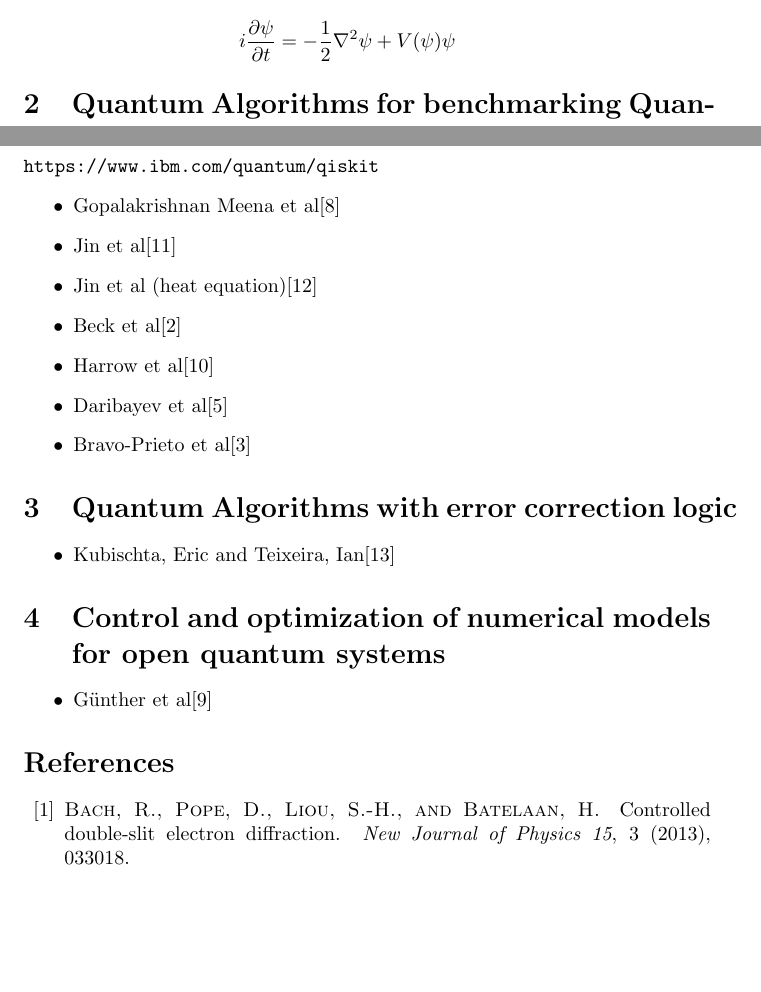
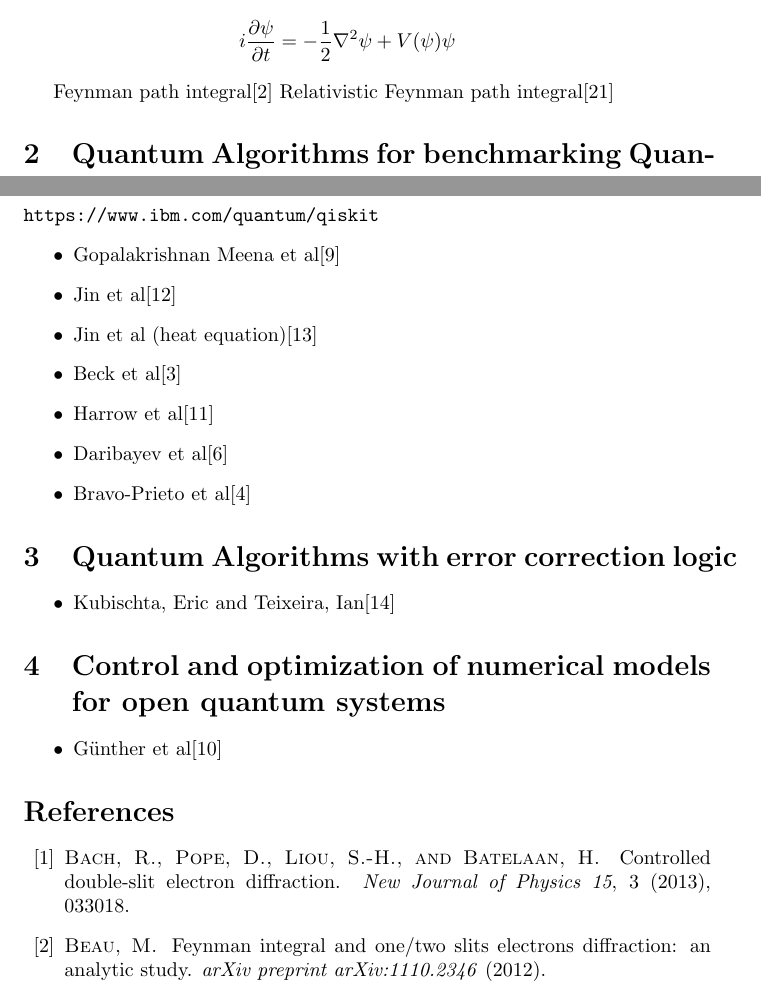
Before and after one commit to msussman42/CQE, a LaTeX document (review_article.tex, which reads references.bib): two parts of page 5 of 7, joined at a grey line, cut so that both start at the same text, the shorter picture padded with empty space. Compiled offline with pdfLaTeX.

Commit message:
Feynman path integral

```diff
--- a/references.bib
+++ b/references.bib
@@ -2946,3 +2946,9 @@ doi = {10.1137/080729633}
   year={1965},
   publisher={American Association of Physics Teachers}
 }
+
+@article{beau2012feynman,
+  title={Feynman Integral and one/two slits electrons diffraction: an analytic study},
+  author={Beau, Mathieu},
+  journal={arXiv preprint arXiv:1110.2346},
+  year={2012}
--- a/review_article.tex
+++ b/review_article.tex
@@ -312,6 +312,10 @@ correspond to the nonlinear Schrodinger equation:
 \begin{eqnarray*}
 i\frac{\partial \psi}{\partial t} = -\frac{1}{2} \nabla^2 \psi + V(\psi) \psi
 \end{eqnarray*}
+
+Feynman path integral\cite{beau2012feynman}
+Relativistic Feynman path integral\cite{struckmeier2024relativistic}
+
 
 
 \begin{comment}
```
Also changed, not shown: FeynmanIntegral2012.pdf (added), RelativisticFeynmanPath2024.pdf (added), references.bib (8 more changed lines), review_article.tex (2 more changed lines).
